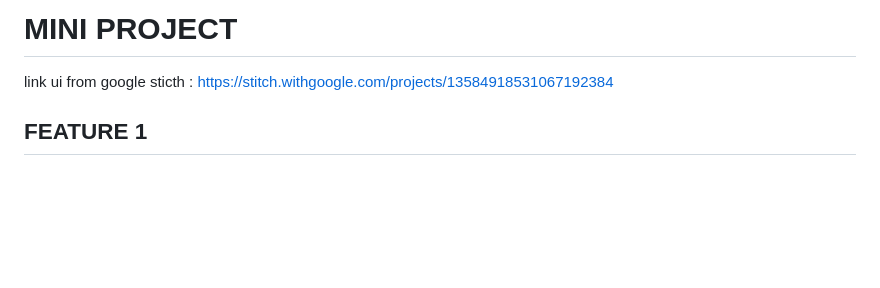
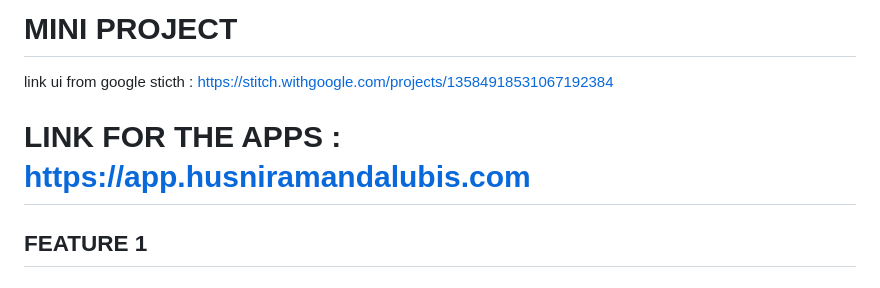
Before and after one commit to husnirama/99-mini-project, a Markdown page: README.md, the part around the change. GitHub-like rendering; blank space fills up the shorter version.

Commit message:
adding link to access the app

```diff
--- a/README.md
+++ b/README.md
@@ -1,6 +1,8 @@
 # MINI PROJECT
 
 link ui from google sticth : https://stitch.withgoogle.com/projects/13584918531067192384
+
+# LINK FOR THE APPS : https://app.husniramandalubis.com
 
 ## FEATURE 1
 
```
